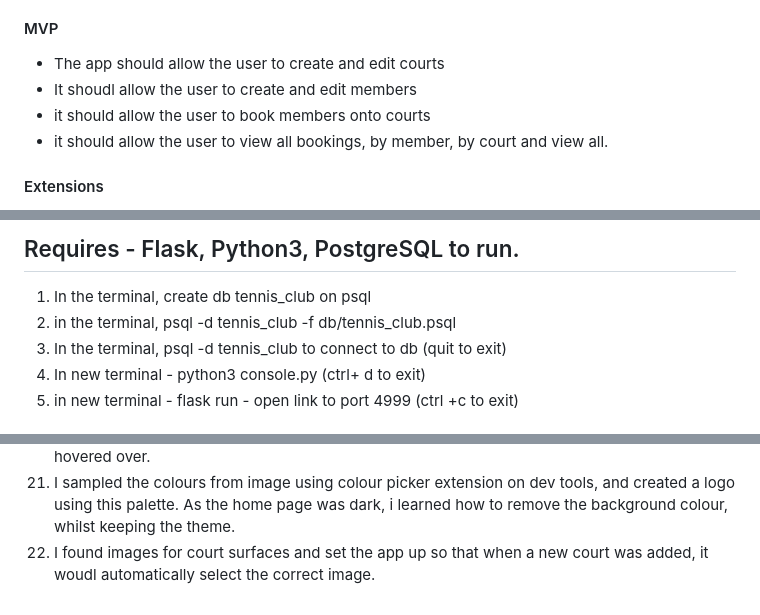
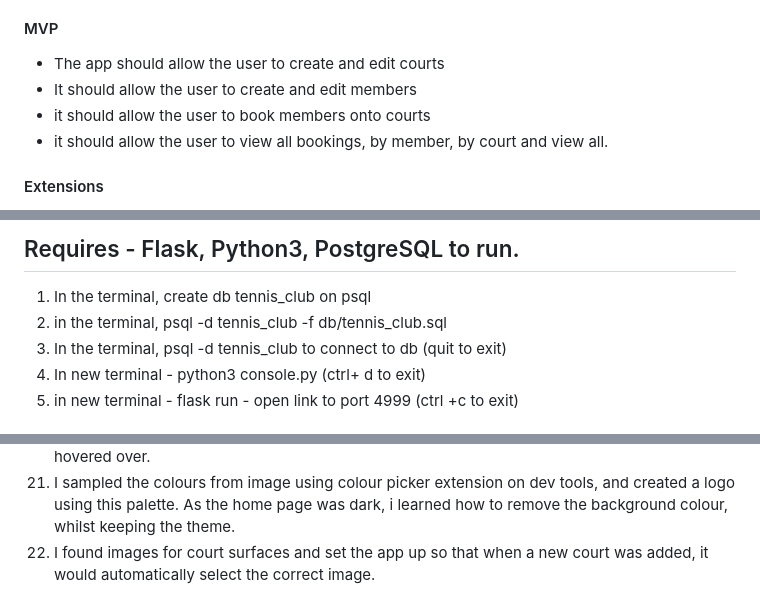
Before and after one commit to gillianroberts1/flask_project_tennis_club, a Markdown page: README.md, 3 parts joined by grey strips. Rendered like a GitHub page.

Commit message:
readme typo corrected

```diff
--- a/README.md
+++ b/README.md
@@ -6,7 +6,7 @@ I have been asked by a new local tennis club to design a booking system to keep
 #### MVP
 
 * The app should allow the user to create and edit courts
-* It shoudl allow the user to create and edit members
+* It should allow the user to create and edit members
 * it should allow the user to book members onto courts
 * it should allow the user to view all bookings, by member, by court and view all.
 
@@ -31,7 +31,7 @@ I have been asked by a new local tennis club to design a booking system to keep
 ## Requires - Flask, Python3, PostgreSQL to run.
 
 1. In the terminal, create db tennis_club on psql
-2. in the terminal, psql -d tennis_club -f db/tennis_club.psql
+2. in the terminal, psql -d tennis_club -f db/tennis_club.sql
 3. In the terminal, psql -d tennis_club to connect to db   (quit to exit)
 3. In new terminal - python3 console.py   (ctrl+ d to exit)
 4. in new terminal - flask run - open link to port 4999  (ctrl +c to exit)
@@ -75,4 +75,4 @@ However, DISTINCT sql in the court repository allowed me prevent the court from
 18. I wanted to show an option to book singles or doubles. I had to create an additional html page to do this and then move onto the next page to select members for singles or doubles.
 19. CSS - i covered the home page first of all as i wanted the nav options to be part of the body. I found an image that i wanted to use the background. This then allowed me to decide on colour palette and also gave me an idea for the nav links to llok like tennis balls and to zoom when hovered over.
 20. I sampled the colours from image using colour picker extension on dev tools, and created a logo using this palette. As the home page was dark, i learned how to remove the background colour, whilst keeping the theme.
-21. I found images for court surfaces and set the app up so that when a new court was added, it woudl automatically select the correct image.
+21. I found images for court surfaces and set the app up so that when a new court was added, it would automatically select the correct image.
```
Also changed, not shown: other parts of README.md (+1 -1 lines).
